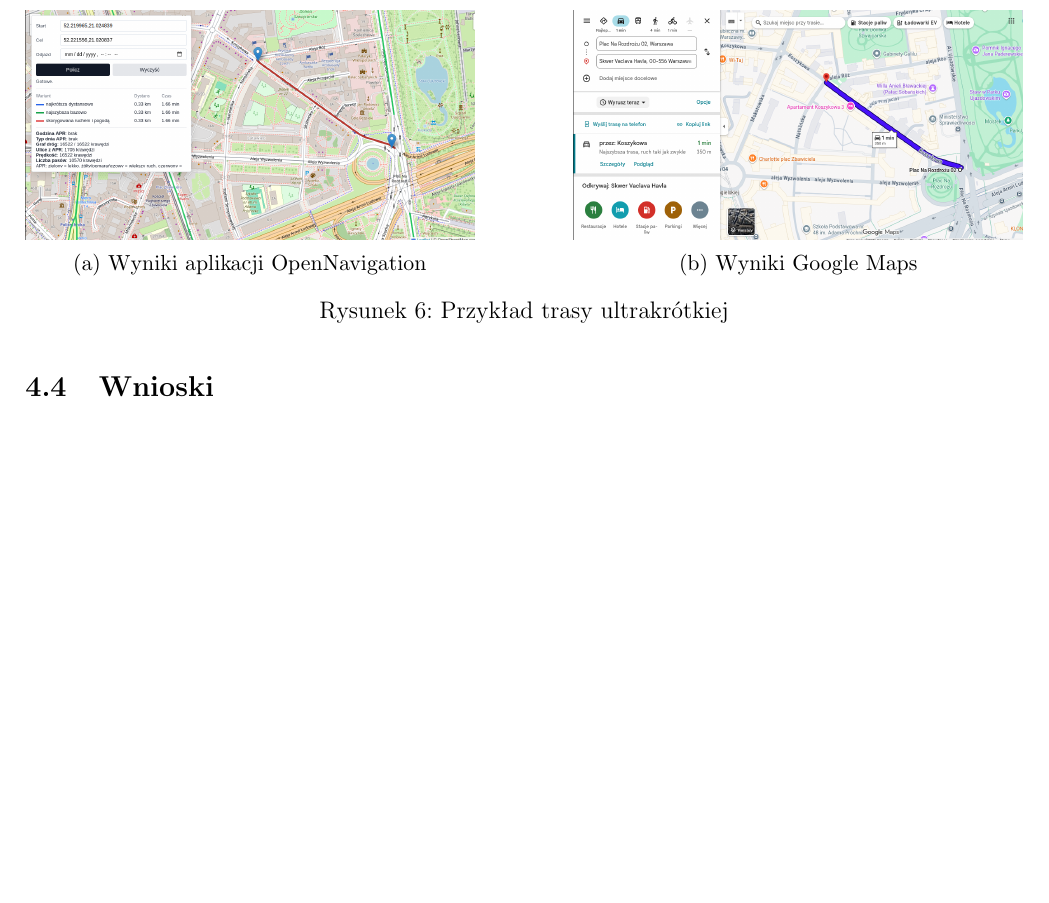
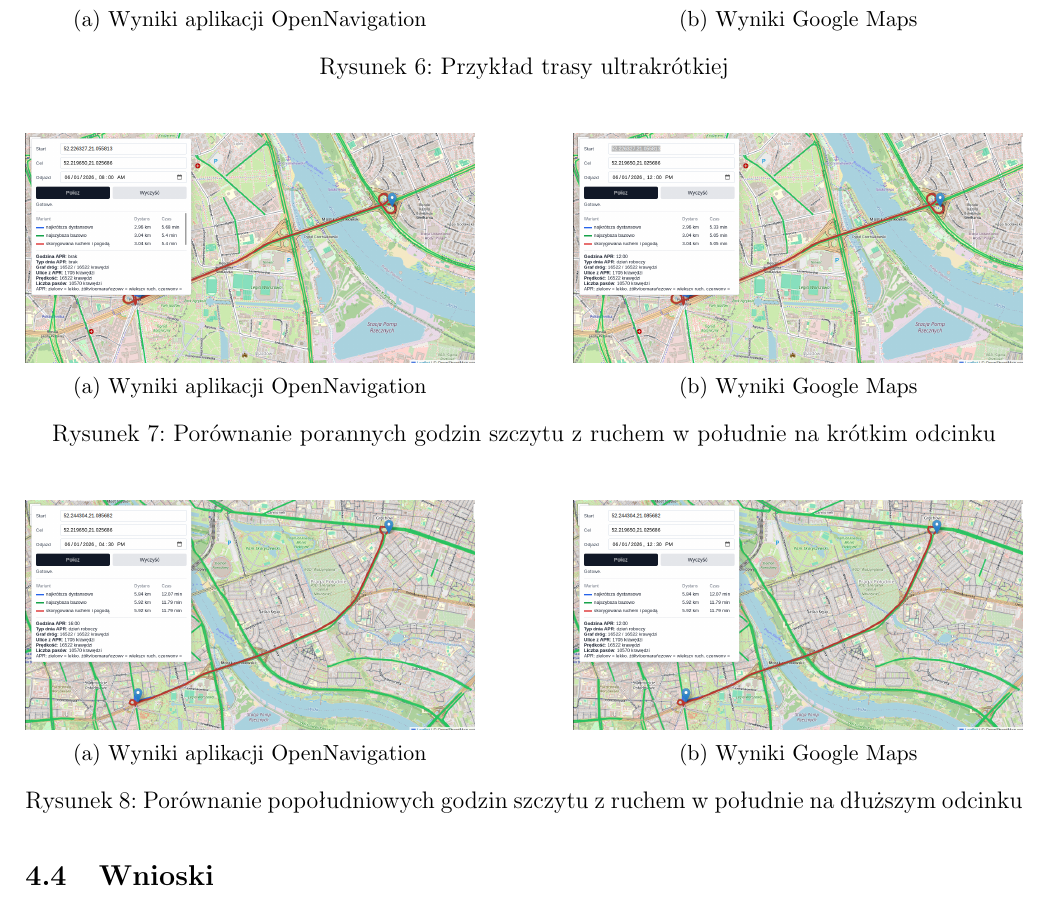
Before and after one commit to JacobPW23/OpenNavigation, a LaTeX document (docs/raport/OpenNavigation_raport_wstepne_badania.tex): part of page 15 of 15 before the commit and part of page 15 of 16 after it, cut so that both start at the same text, the shorter picture padded with empty space. Compiled offline with pdfLaTeX.

Commit message:
Dodanie porównań godzinowych

```diff
--- a/docs/raport/OpenNavigation_raport_wstepne_badania.tex
+++ b/docs/raport/OpenNavigation_raport_wstepne_badania.tex
@@ -738,6 +738,32 @@
     \caption{Przykład trasy ultrakrótkiej}
 \end{figure}
 
+\begin{figure}[H]
+    \begin{subfigure}[t]{0.45\textwidth}
+        \includegraphics[width=\textwidth]{png/morning_peak.png}
+        \subcaption{Wyniki aplikacji OpenNavigation}
+    \end{subfigure}
+    \hfill
+    \begin{subfigure}[t]{0.45\textwidth}
+        \includegraphics[width=\textwidth]{png/midday.png}
+        \subcaption{Wyniki Google Maps}
+    \end{subfigure}
+    \caption{Porównanie porannych godzin szczytu z ruchem w południe na krótkim odcinku}
+\end{figure}
+
+\begin{figure}[H]
+    \begin{subfigure}[t]{0.45\textwidth}
+        \includegraphics[width=\textwidth]{png/afternoon_peak.png}
+        \subcaption{Wyniki aplikacji OpenNavigation}
+    \end{subfigure}
+    \hfill
+    \begin{subfigure}[t]{0.45\textwidth}
+        \includegraphics[width=\textwidth]{png/midday2.png}
+        \subcaption{Wyniki Google Maps}
+    \end{subfigure}
+    \caption{Porównanie popołudniowych godzin szczytu z ruchem w południe na dłuższym odcinku}
+\end{figure}
+
 \subsection{Wnioski}
 Na podstawie porównań można stwierdzić, że algorytm konsekwentnie wyznacza trzy warianty tras
 i poprawnie różnicuje je według przyjętych miar (dystans, czas bazowy, czas skorygowany).
```
Also changed, not shown: docs/raport/png/afternoon_peak.png (added), docs/raport/png/midday.png (added), docs/raport/png/midday2.png (added), docs/raport/png/morning_peak.png (added), 3 other files.
